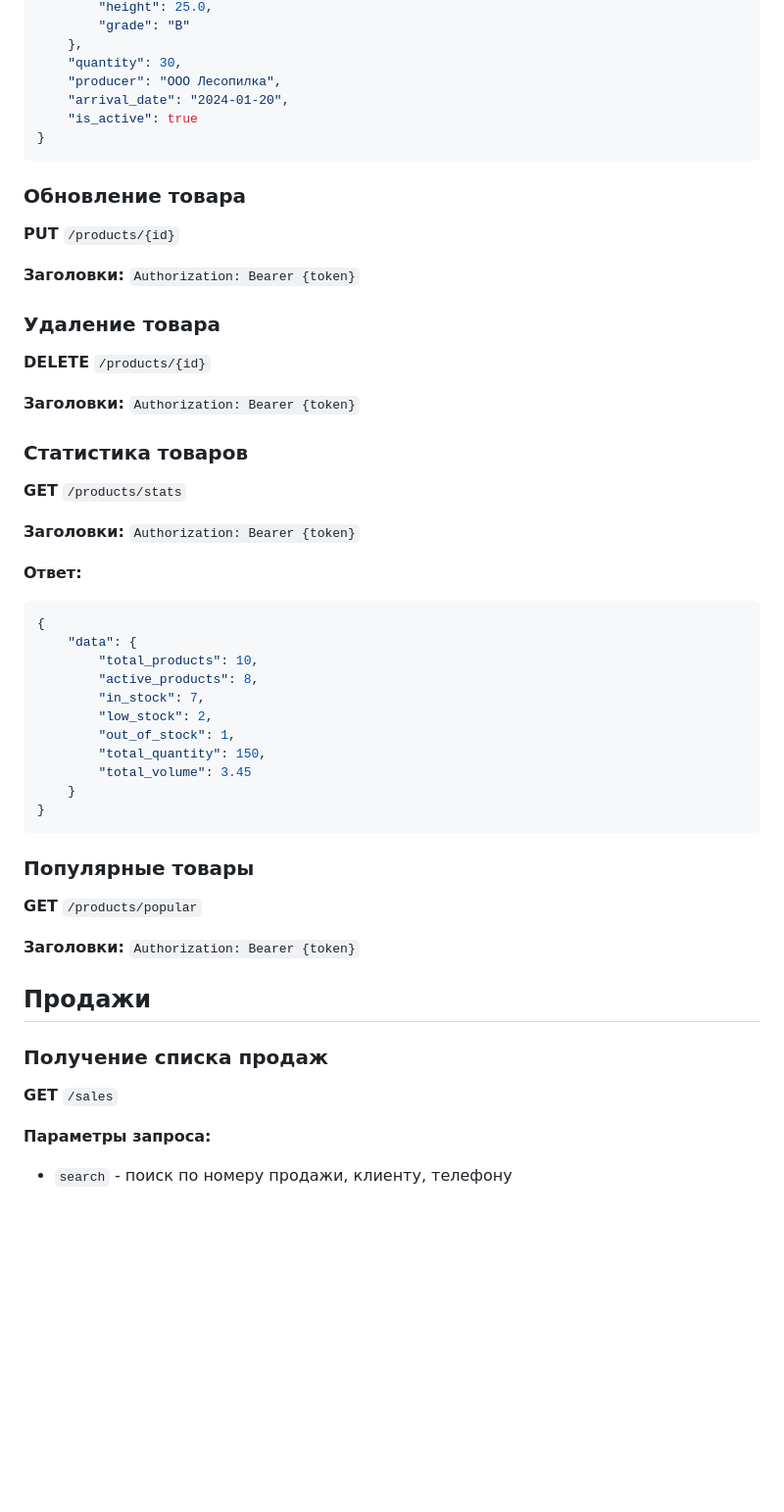
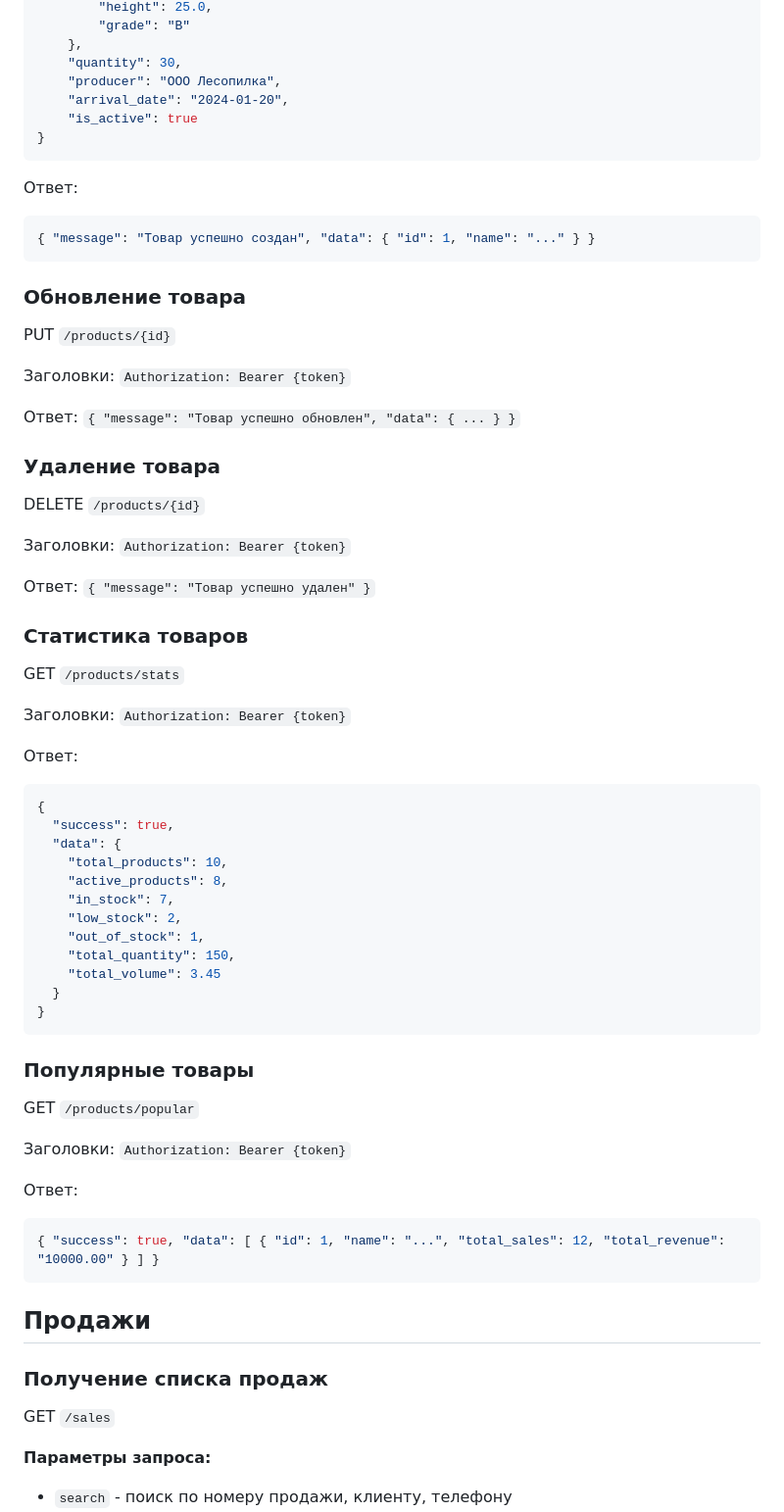
Before and after one commit to siraevrus/sum, a Markdown page: API_DOCUMENTATION.md, the part around the change printed below. Shown: that part at 98% size. Rendered like a GitHub page; blank space fills up the shorter version.

````diff
--- a/API_DOCUMENTATION.md
+++ b/API_DOCUMENTATION.md
@@ -207,45 +190,60 @@ http://localhost:8000/api
 }
 ```
 
+Ответ:
+```json
+{ "message": "Товар успешно создан", "data": { "id": 1, "name": "..." } }
+```
+
 ### Обновление товара
-**PUT** `/products/{id}`
+PUT `/products/{id}`
 
-**Заголовки:** `Authorization: Bearer {token}`
+Заголовки: `Authorization: Bearer {token}`
+
+Ответ: `{ "message": "Товар успешно обновлен", "data": { ... } }`
 
 ### Удаление товара
-**DELETE** `/products/{id}`
+DELETE `/products/{id}`
 
-**Заголовки:** `Authorization: Bearer {token}`
+Заголовки: `Authorization: Bearer {token}`
+
+Ответ: `{ "message": "Товар успешно удален" }`
 
 ### Статистика товаров
-**GET** `/products/stats`
+GET `/products/stats`
 
-**Заголовки:** `Authorization: Bearer {token}`
+Заголовки: `Authorization: Bearer {token}`
 
-**Ответ:**
+Ответ:
 ```json
 {
-    "data": {
-        "total_products": 10,
-        "active_products": 8,
-        "in_stock": 7,
-        "low_stock": 2,
-        "out_of_stock": 1,
-        "total_quantity": 150,
-        "total_volume": 3.45
-    }
+  "success": true,
+  "data": {
+    "total_products": 10,
+    "active_products": 8,
+    "in_stock": 7,
+    "low_stock": 2,
+    "out_of_stock": 1,
+    "total_quantity": 150,
+    "total_volume": 3.45
+  }
 }
 ```
 
 ### Популярные товары
-**GET** `/products/popular`
+GET `/products/popular`
 
-**Заголовки:** `Authorization: Bearer {token}`
+Заголовки: `Authorization: Bearer {token}`
+
+Ответ:
+```json
+{ "success": true, "data": [ { "id": 1, "name": "...", "total_sales": 12, "total_revenue": "10000.00" } ] }
+```
 
 ## Продажи
 
 ### Получение списка продаж
-**GET** `/sales`
+GET `/sales`
 
 **Параметры запроса:**
 - `search` - поиск по номеру продажи, клиенту, телефону
````
Also changed, not shown: other parts of API_DOCUMENTATION.md (+108 -107 lines).
